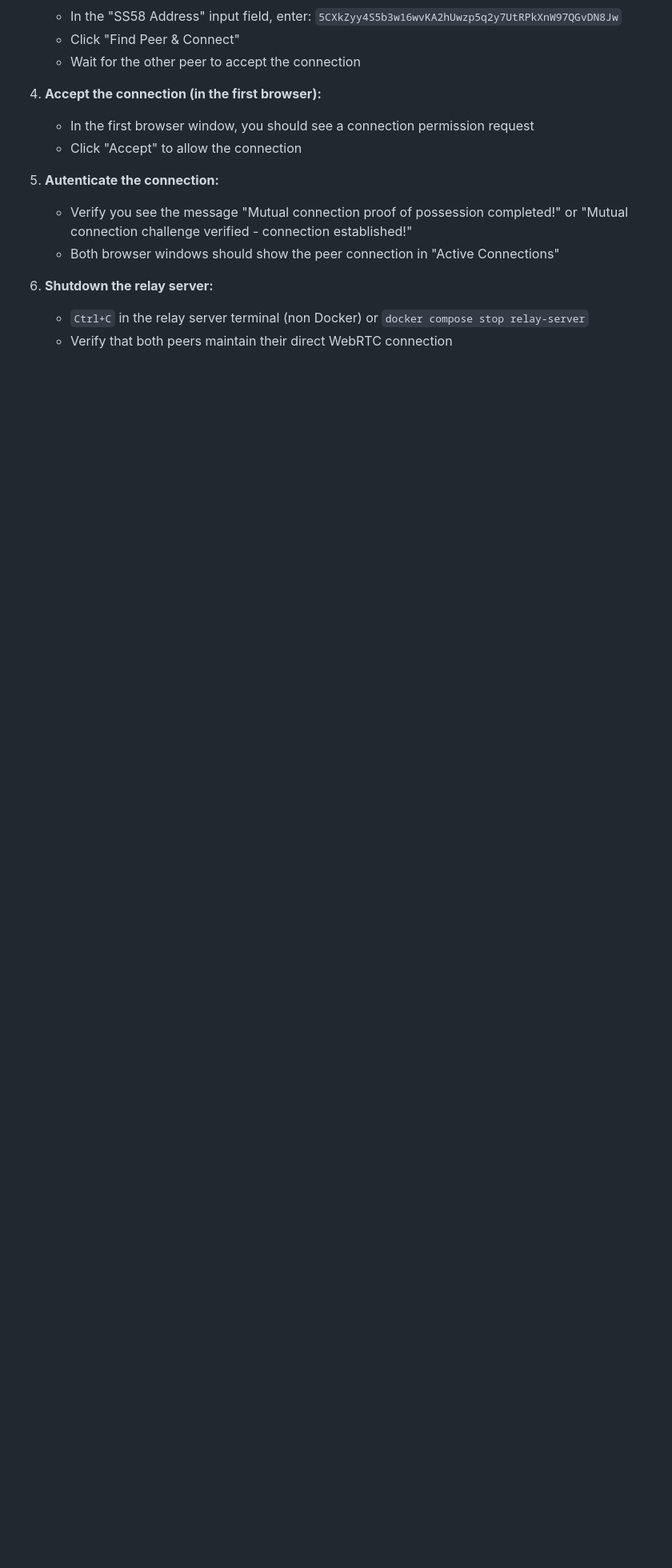
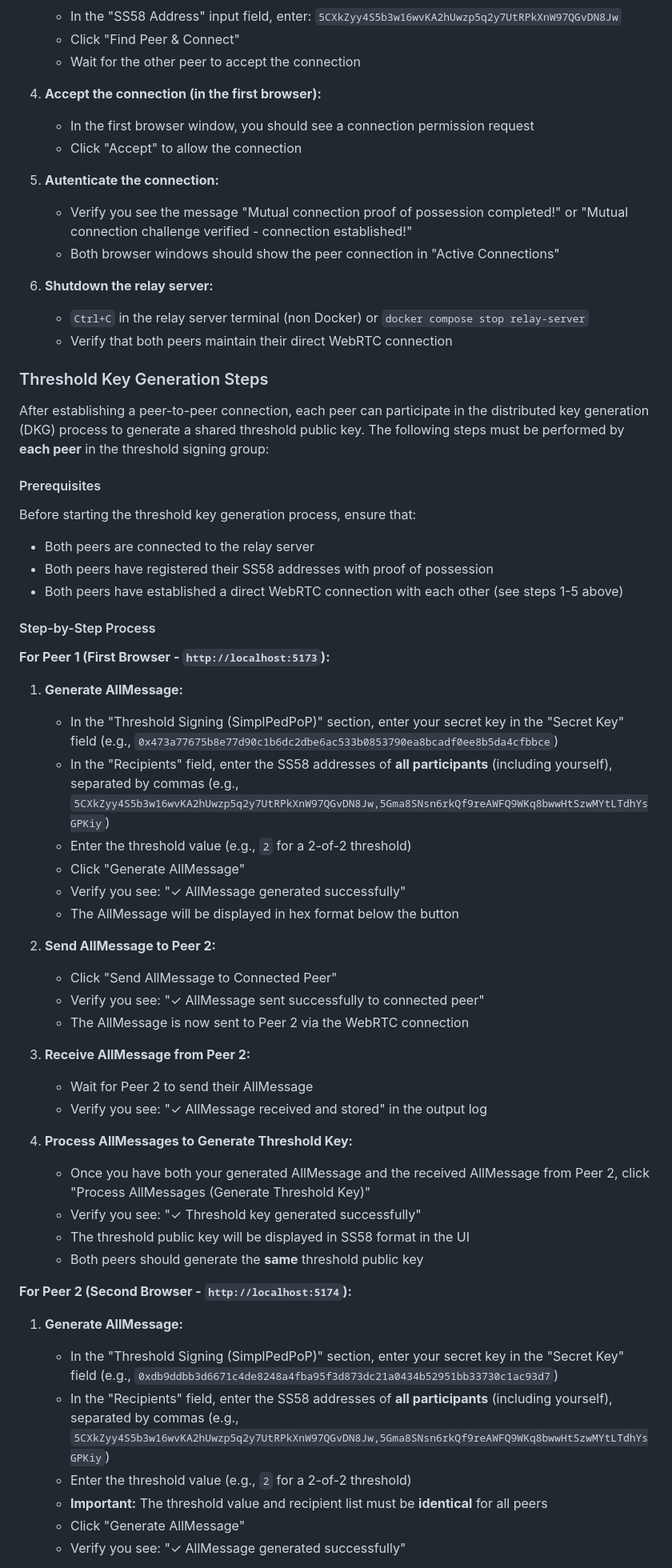
Before and after one commit to Fiono11/decentralized_threshold_signing_service, a Markdown page: README.md, the part around the change printed below. Shown: that part at 80% size. Drawn GitHub-style; blank space fills up the shorter version.

```diff
--- a/README.md
+++ b/README.md
@@ -229,3 +232,51 @@ docker compose up -d
    - `Ctrl+C` in the relay server terminal (non Docker) or `docker compose stop relay-server`
    - Verify that both peers maintain their direct WebRTC connection
 
+### Threshold Key Generation Steps
+
+After establishing a peer-to-peer connection, each peer can participate in the distributed key generation (DKG) process to generate a shared threshold public key. The following steps must be performed by **each peer** in the threshold signing group:
+
+#### Prerequisites
+
+Before starting the threshold key generation process, ensure that:
+- Both peers are connected to the relay server
+- Both peers have registered their SS58 addresses with proof of possession
+- Both peers have established a direct WebRTC connection with each other (see steps 1-5 above)
+
+#### Step-by-Step Process
+
+**For Peer 1 (First Browser - `http://localhost:5173`):**
+
+1. **Generate AllMessage:**
+   - In the "Threshold Signing (SimplPedPoP)" section, enter your secret key in the "Secret Key" field (e.g., `0x473a77675b8e77d90c1b6dc2dbe6ac533b0853790ea8bcadf0ee8b5da4cfbbce`)
+   - In the "Recipients" field, enter the SS58 addresses of **all participants** (including yourself), separated by commas (e.g., `5CXkZyy4S5b3w16wvKA2hUwzp5q2y7UtRPkXnW97QGvDN8Jw,5Gma8SNsn6rkQf9reAWFQ9WKq8bwwHtSzwMYtLTdhYsGPKiy`)
+   - Enter the threshold value (e.g., `2` for a 2-of-2 threshold)
+   - Click "Generate AllMessage"
+   - Verify you see: "✓ AllMessage generated successfully"
+   - The AllMessage will be displayed in hex format below the button
+
+2. **Send AllMessage to Peer 2:**
+   - Click "Send AllMessage to Connected Peer"
+   - Verify you see: "✓ AllMessage sent successfully to connected peer"
+   - The AllMessage is now sent to Peer 2 via the WebRTC connection
+
+3. **Receive AllMessage from Peer 2:**
+   - Wait for Peer 2 to send their AllMessage
+   - Verify you see: "✓ AllMessage received and stored" in the output log
+
+4. **Process AllMessages to Generate Threshold Key:**
+   - Once you have both your generated AllMessage and the received AllMessage from Peer 2, click "Process AllMessages (Generate Threshold Key)"
+   - Verify you see: "✓ Threshold key generated successfully"
+   - The threshold public key will be displayed in SS58 format in the UI
+   - Both peers should generate the **same** threshold public key
+
+**For Peer 2 (Second Browser - `http://localhost:5174`):**
+
+1. **Generate AllMessage:**
+   - In the "Threshold Signing (SimplPedPoP)" section, enter your secret key in the "Secret Key" field (e.g., `0xdb9ddbb3d6671c4de8248a4fba95f3d873dc21a0434b52951bb33730c1ac93d7`)
+   - In the "Recipients" field, enter the SS58 addresses of **all participants** (including yourself), separated by commas (e.g., `5CXkZyy4S5b3w16wvKA2hUwzp5q2y7UtRPkXnW97QGvDN8Jw,5Gma8SNsn6rkQf9reAWFQ9WKq8bwwHtSzwMYtLTdhYsGPKiy`)
+   - Enter the threshold value (e.g., `2` for a 2-of-2 threshold)
+   - **Important:** The threshold value and recipient list must be **identical** for all peers
+   - Click "Generate AllMessage"
+   - Verify you see: "✓ AllMessage generated successfully"
+
```
Also changed, not shown: other parts of README.md (+40 -7 lines).
